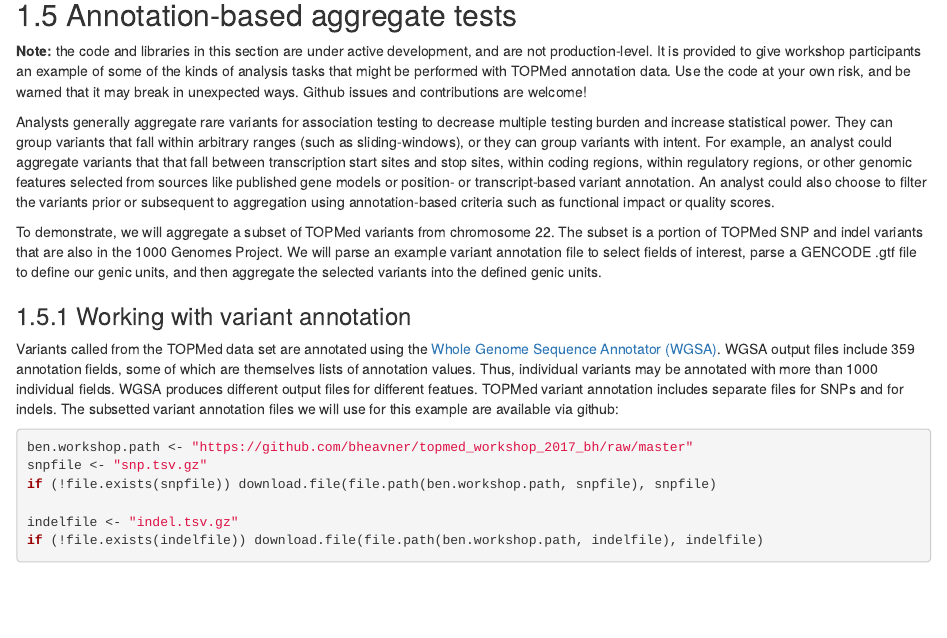
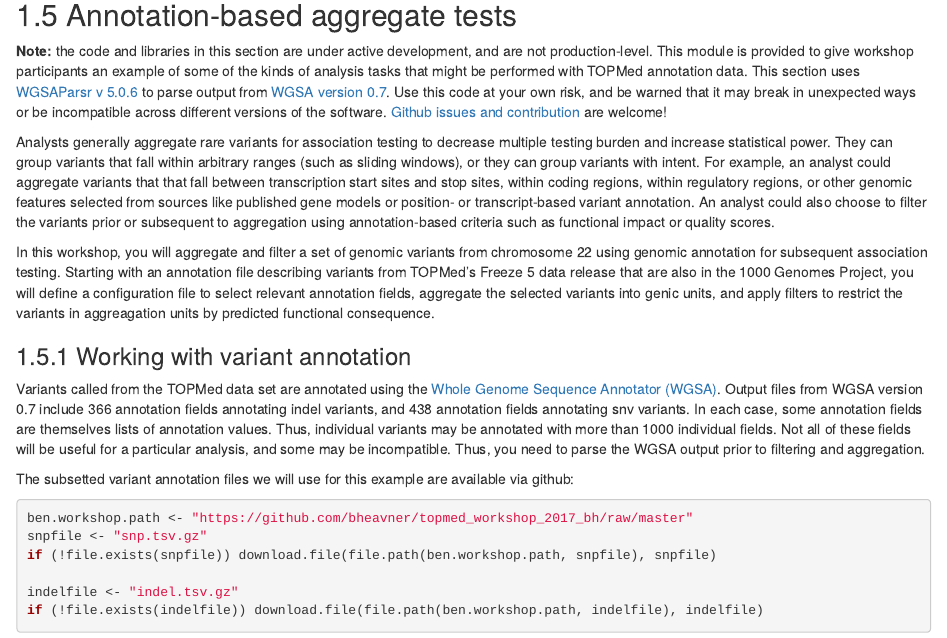
Before and after one commit to UW-GAC/topmed_workshop_2018, an R Markdown document (association.Rmd): the page in a window 1100 px wide, from 5910 px down. Rendered offline with R 4.5, knitr and Pandoc, with nearby package versions; drawn as R Markdown's standard HTML page in place of the format the file asks for; some code elsewhere in the file could not run offline.

Commit message:
starting fr 5 updates

````diff
--- a/association.Rmd
+++ b/association.Rmd
@@ -175,15 +175,17 @@ head(assoc$results)
 knitr::opts_chunk$set(eval=FALSE)
 ```
 
-**Note:** the code and libraries in this section are under active development, and are not production-level. It is provided to give workshop participants an example of some of the kinds of analysis tasks that might be performed with TOPMed annotation data. Use the code at your own risk, and be warned that it may break in unexpected ways. Github issues and contributions are welcome!
+**Note:** the code and libraries in this section are under active development, and are not production-level. This module is provided to give workshop participants an example of some of the kinds of analysis tasks that might be performed with TOPMed annotation data. This section uses [WGSAParsr v 5.0.6](https://github.com/UW-GAC/wgsaparsr/tree/5.0.6) to parse output from [WGSA version 0.7](https://sites.google.com/site/jpopgen/wgsa). Use this code at your own risk, and be warned that it may break in unexpected ways or be incompatible across different versions of the software. [Github issues and contribution](https://github.com/UW-GAC/wgsaparsr) are welcome!
 
-Analysts generally aggregate rare variants for association testing to decrease multiple testing burden and increase statistical power. They can group variants that fall within arbitrary ranges (such as sliding-windows), or they can group variants with intent. For example, an analyst could aggregate variants that that fall between transcription start sites and stop sites, within coding regions, within regulatory regions, or other genomic features selected from sources like published gene models or position- or transcript-based variant annotation. An analyst could also choose to filter the variants prior or subsequent to aggregation using annotation-based criteria such as functional impact or quality scores.
+Analysts generally aggregate rare variants for association testing to decrease multiple testing burden and increase statistical power. They can group variants that fall within arbitrary ranges (such as sliding windows), or they can group variants with intent. For example, an analyst could aggregate variants that that fall between transcription start sites and stop sites, within coding regions, within regulatory regions, or other genomic features selected from sources like published gene models or position- or transcript-based variant annotation. An analyst could also choose to filter the variants prior or subsequent to aggregation using annotation-based criteria such as functional impact or quality scores.
 
-To demonstrate, we will aggregate a subset of TOPMed variants from chromosome 22. The subset is a portion of TOPMed SNP and indel variants that are also in the 1000 Genomes Project. We will parse an example variant annotation file to select fields of interest, parse a GENCODE .gtf file to define our genic units, and then aggregate the selected variants into the defined genic units.
+In this workshop, you will aggregate and filter a set of genomic variants from chromosome 22 using genomic annotation for subsequent association testing. Starting with an annotation file describing variants from TOPMed's Freeze 5 data release that are also in the 1000 Genomes Project, you will define a configuration file to select relevant annotation fields, aggregate the selected variants into genic units, and apply filters to restrict the variants in aggreagation units by predicted functional consequence.
 
 ### Working with variant annotation
 
-Variants called from the TOPMed data set are annotated using the [Whole Genome Sequence Annotator (WGSA)](https://sites.google.com/site/jpopgen/wgsa). WGSA output files include 359 annotation fields, some of which are themselves lists of annotation values. Thus, individual variants may be annotated with more than 1000 individual fields. WGSA produces different output files for different featues. TOPMed variant annotation includes separate files for SNPs and for indels. The subsetted variant annotation files we will use for this example are available via github:
+Variants called from the TOPMed data set are annotated using the [Whole Genome Sequence Annotator (WGSA)](https://sites.google.com/site/jpopgen/wgsa). Output files from WGSA version 0.7 include 366 annotation fields annotating indel variants, and 438 annotation fields annotating snv variants. In each case, some annotation fields are themselves lists of annotation values. Thus, individual variants may be annotated with more than 1000 individual fields. Not all of these fields will be useful for a particular analysis, and some may be incompatible. Thus, you need to parse the WGSA output prior to filtering and aggregation.
+
+ The subsetted variant annotation files we will use for this example are available via github:
 
 ```{r}
 ben.workshop.path <- "https://github.com/bheavner/topmed_workshop_2017_bh/raw/master"
````
